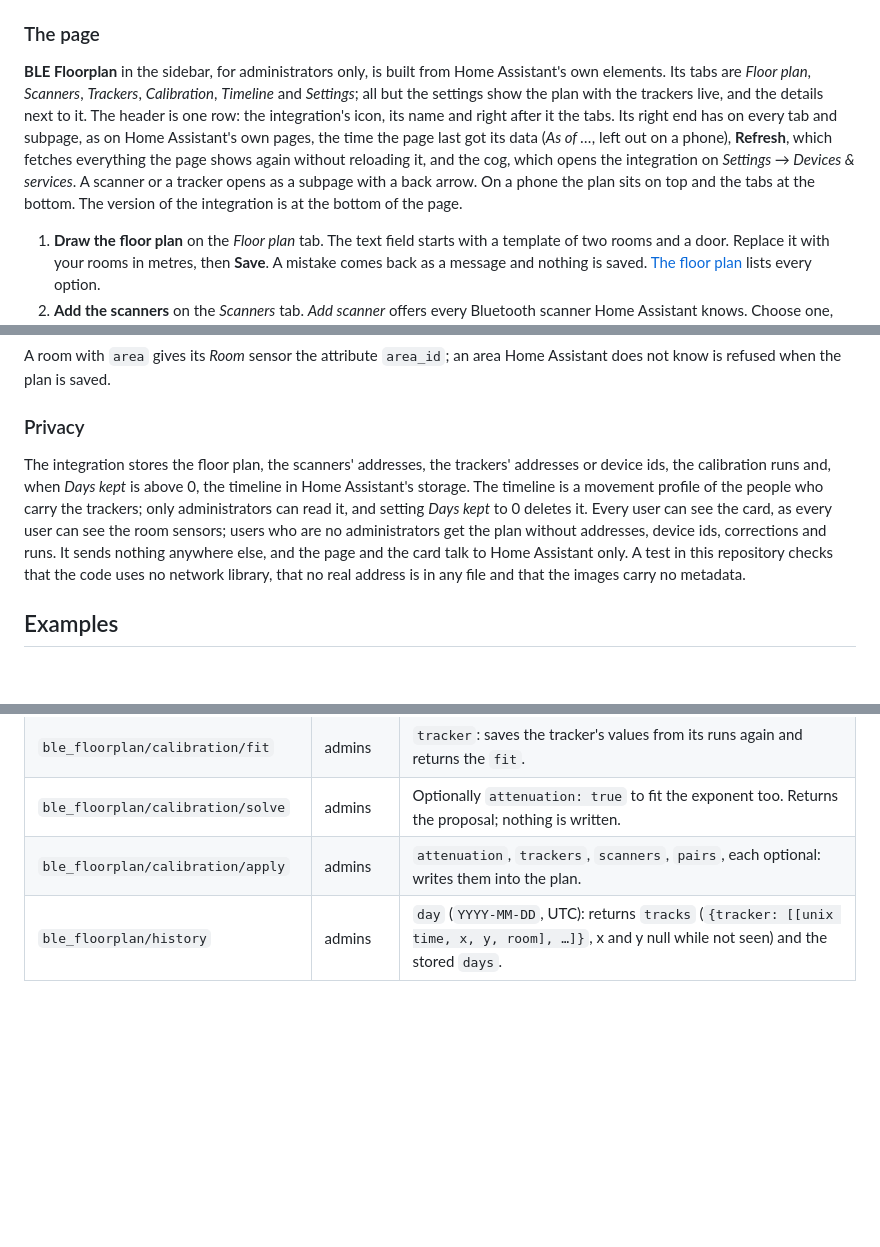
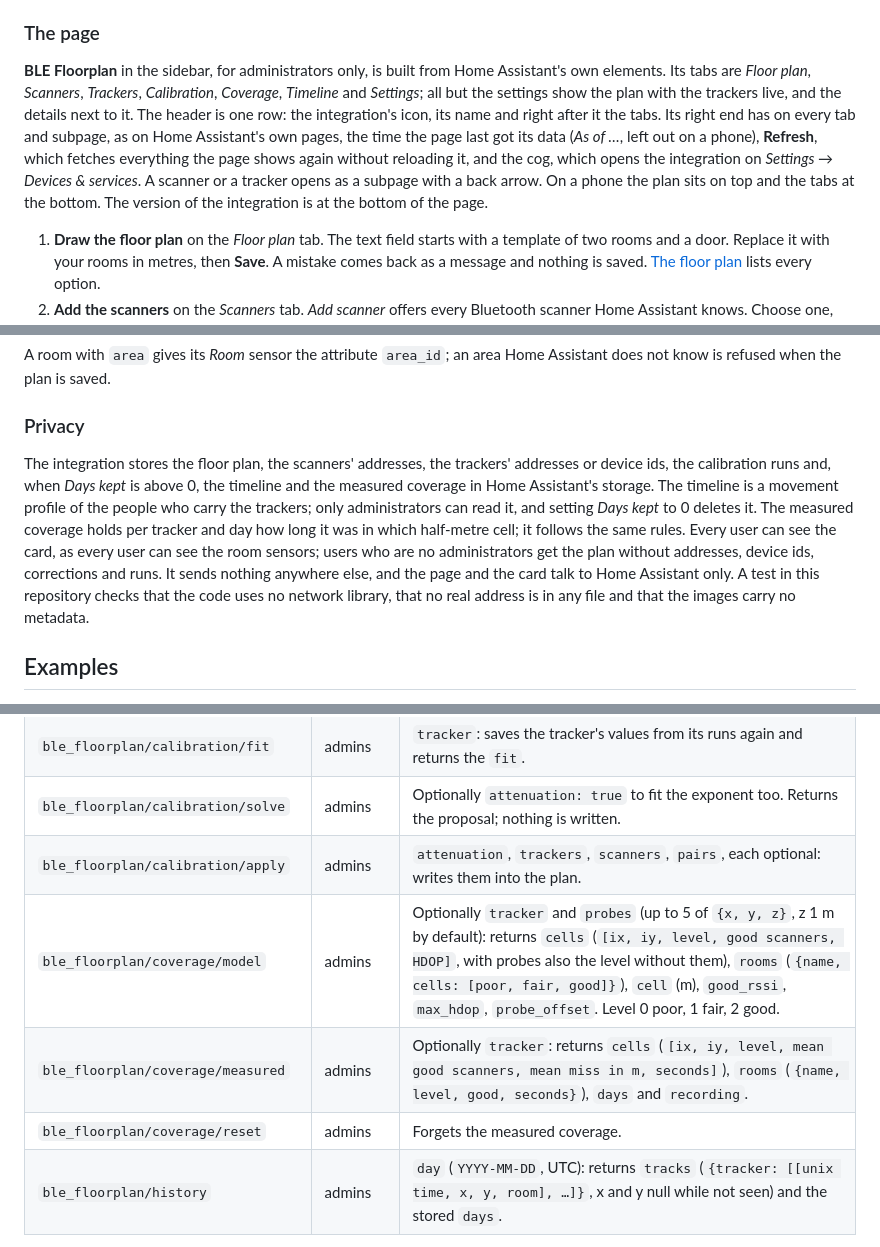
Before and after one commit to n-schilling/ha-ble-floorplan, a Markdown page: README.md, 3 parts joined by grey strips. GitHub-like rendering; blank space fills up the shorter version.

```diff
--- a/README.md
+++ b/README.md
@@ -101,7 +105,7 @@ flowchart LR
 
 ### The page
 
-**BLE Floorplan** in the sidebar, for administrators only, is built from Home Assistant's own elements. Its tabs are *Floor plan*, *Scanners*, *Trackers*, *Calibration*, *Timeline* and *Settings*; all but the settings show the plan with the trackers live, and the details next to it. The header is one row: the integration's icon, its name and right after it the tabs. Its right end has on every tab and subpage, as on Home Assistant's own pages, the time the page last got its data (*As of …*, left out on a phone), **Refresh**, which fetches everything the page shows again without reloading it, and the cog, which opens the integration on *Settings → Devices & services*. A scanner or a tracker opens as a subpage with a back arrow. On a phone the plan sits on top and the tabs at the bottom. The version of the integration is at the bottom of the page.
+**BLE Floorplan** in the sidebar, for administrators only, is built from Home Assistant's own elements. Its tabs are *Floor plan*, *Scanners*, *Trackers*, *Calibration*, *Coverage*, *Timeline* and *Settings*; all but the settings show the plan with the trackers live, and the details next to it. The header is one row: the integration's icon, its name and right after it the tabs. Its right end has on every tab and subpage, as on Home Assistant's own pages, the time the page last got its data (*As of …*, left out on a phone), **Refresh**, which fetches everything the page shows again without reloading it, and the cog, which opens the integration on *Settings → Devices & services*. A scanner or a tracker opens as a subpage with a back arrow. On a phone the plan sits on top and the tabs at the bottom. The version of the integration is at the bottom of the page.
 
 1. **Draw the floor plan** on the *Floor plan* tab. The text field starts with a template of two rooms and a door. Replace it with your rooms in metres, then **Save**. A mistake comes back as a message and nothing is saved. [The floor plan](#the-floor-plan) lists every option.
 2. **Add the scanners** on the *Scanners* tab. *Add scanner* offers every Bluetooth scanner Home Assistant knows. Choose one, set the height it is mounted at and **Add**. The page goes straight on to placing it: tap the plan where it is, or drag it, and **Save**.
@@ -228,7 +242,7 @@ A room with `area` gives its *Room* sensor the attribute `area_id`; an area Home
 
 ### Privacy
 
-The integration stores the floor plan, the scanners' addresses, the trackers' addresses or device ids, the calibration runs and, when *Days kept* is above 0, the timeline in Home Assistant's storage. The timeline is a movement profile of the people who carry the trackers; only administrators can read it, and setting *Days kept* to 0 deletes it. Every user can see the card, as every user can see the room sensors; users who are no administrators get the plan without addresses, device ids, corrections and runs. It sends nothing anywhere else, and the page and the card talk to Home Assistant only. A test in this repository checks that the code uses no network library, that no real address is in any file and that the images carry no metadata.
+The integration stores the floor plan, the scanners' addresses, the trackers' addresses or device ids, the calibration runs and, when *Days kept* is above 0, the timeline and the measured coverage in Home Assistant's storage. The timeline is a movement profile of the people who carry the trackers; only administrators can read it, and setting *Days kept* to 0 deletes it. The measured coverage holds per tracker and day how long it was in which half-metre cell; it follows the same rules. Every user can see the card, as every user can see the room sensors; users who are no administrators get the plan without addresses, device ids, corrections and runs. It sends nothing anywhere else, and the page and the card talk to Home Assistant only. A test in this repository checks that the code uses no network library, that no real address is in any file and that the images carry no metadata.
 
 ## Examples
 
@@ -326,6 +340,9 @@ The page and the card use these commands; they are open for scripts and tools as
 | `ble_floorplan/calibration/fit` | admins | `tracker`: saves the tracker's values from its runs again and returns the `fit`. |
 | `ble_floorplan/calibration/solve` | admins | Optionally `attenuation: true` to fit the exponent too. Returns the proposal; nothing is written. |
 | `ble_floorplan/calibration/apply` | admins | `attenuation`, `trackers`, `scanners`, `pairs`, each optional: writes them into the plan. |
+| `ble_floorplan/coverage/model` | admins | Optionally `tracker` and `probes` (up to 5 of `{x, y, z}`, z 1 m by default): returns `cells` (`[ix, iy, level, good scanners, HDOP]`, with probes also the level without them), `rooms` (`{name, cells: [poor, fair, good]}`), `cell` (m), `good_rssi`, `max_hdop`, `probe_offset`. Level 0 poor, 1 fair, 2 good. |
+| `ble_floorplan/coverage/measured` | admins | Optionally `tracker`: returns `cells` (`[ix, iy, level, mean good scanners, mean miss in m, seconds]`), `rooms` (`{name, level, good, seconds}`), `days` and `recording`. |
+| `ble_floorplan/coverage/reset` | admins | Forgets the measured coverage. |
 | `ble_floorplan/history` | admins | `day` (`YYYY-MM-DD`, UTC): returns `tracks` (`{tracker: [[unix time, x, y, room], …]}`, x and y null while not seen) and the stored `days`. |
 
 Every number must be finite: NaN and infinity are refused.
```
Also changed, not shown: other parts of README.md (+15 -1 lines), CHANGELOG.md (+10 -0 lines), docs/screenshots/coverage.png (added), 11 other files.
